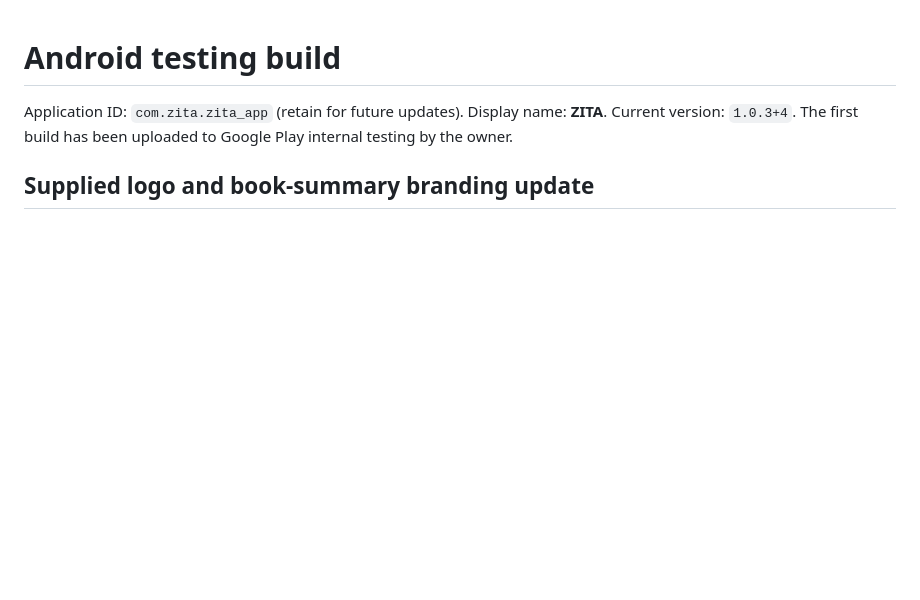
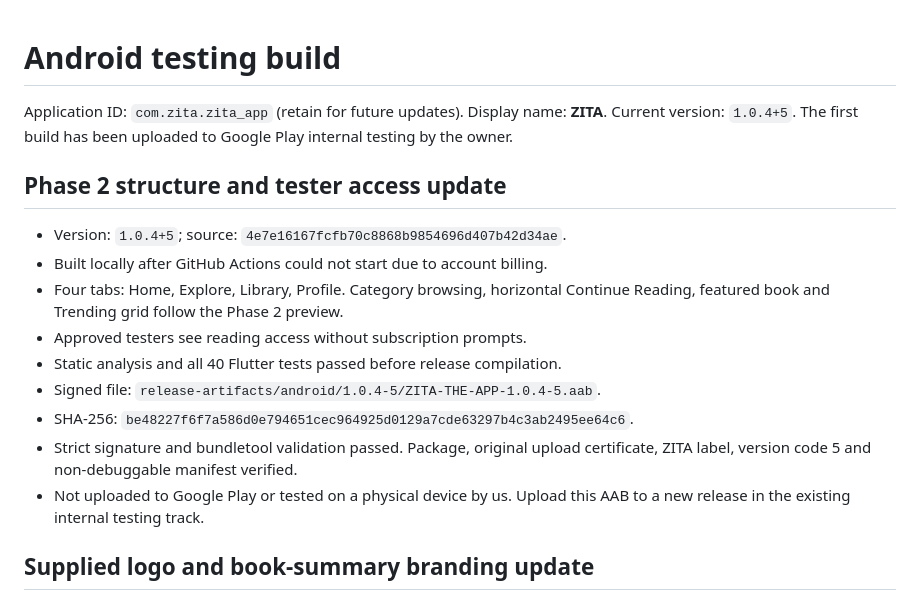
Before and after one commit to biola10w-cloud/zita-ecosystem, a Markdown page: zita-app/ANDROID_RELEASE.md, the part around the change. Rendered like a GitHub page; blank space fills up the shorter version.

Commit message:
docs: record verified Android 1.0.4 testing bundle

```diff
--- a/zita-app/ANDROID_RELEASE.md
+++ b/zita-app/ANDROID_RELEASE.md
@@ -1,8 +1,23 @@
 # Android testing build
 
 Application ID: `com.zita.zita_app` (retain for future updates).
-Display name: **ZITA**. Current version: `1.0.3+4`.
+Display name: **ZITA**. Current version: `1.0.4+5`.
 The first build has been uploaded to Google Play internal testing by the owner.
+
+## Phase 2 structure and tester access update
+
+- Version: `1.0.4+5`; source: `4e7e16167fcfb70c8868b9854696d407b42d34ae`.
+- Built locally after GitHub Actions could not start due to account billing.
+- Four tabs: Home, Explore, Library, Profile. Category browsing, horizontal
+  Continue Reading, featured book and Trending grid follow the Phase 2 preview.
+- Approved testers see reading access without subscription prompts.
+- Static analysis and all 40 Flutter tests passed before release compilation.
+- Signed file: `release-artifacts/android/1.0.4-5/ZITA-THE-APP-1.0.4-5.aab`.
+- SHA-256: `be48227f6f7a586d0e794651cec964925d0129a7cde63297b4c3ab2495ee64c6`.
+- Strict signature and bundletool validation passed. Package, original upload
+  certificate, ZITA label, version code 5 and non-debuggable manifest verified.
+- Not uploaded to Google Play or tested on a physical device by us. Upload this
+  AAB to a new release in the existing internal testing track.
 
 ## Supplied logo and book-summary branding update
 
```
